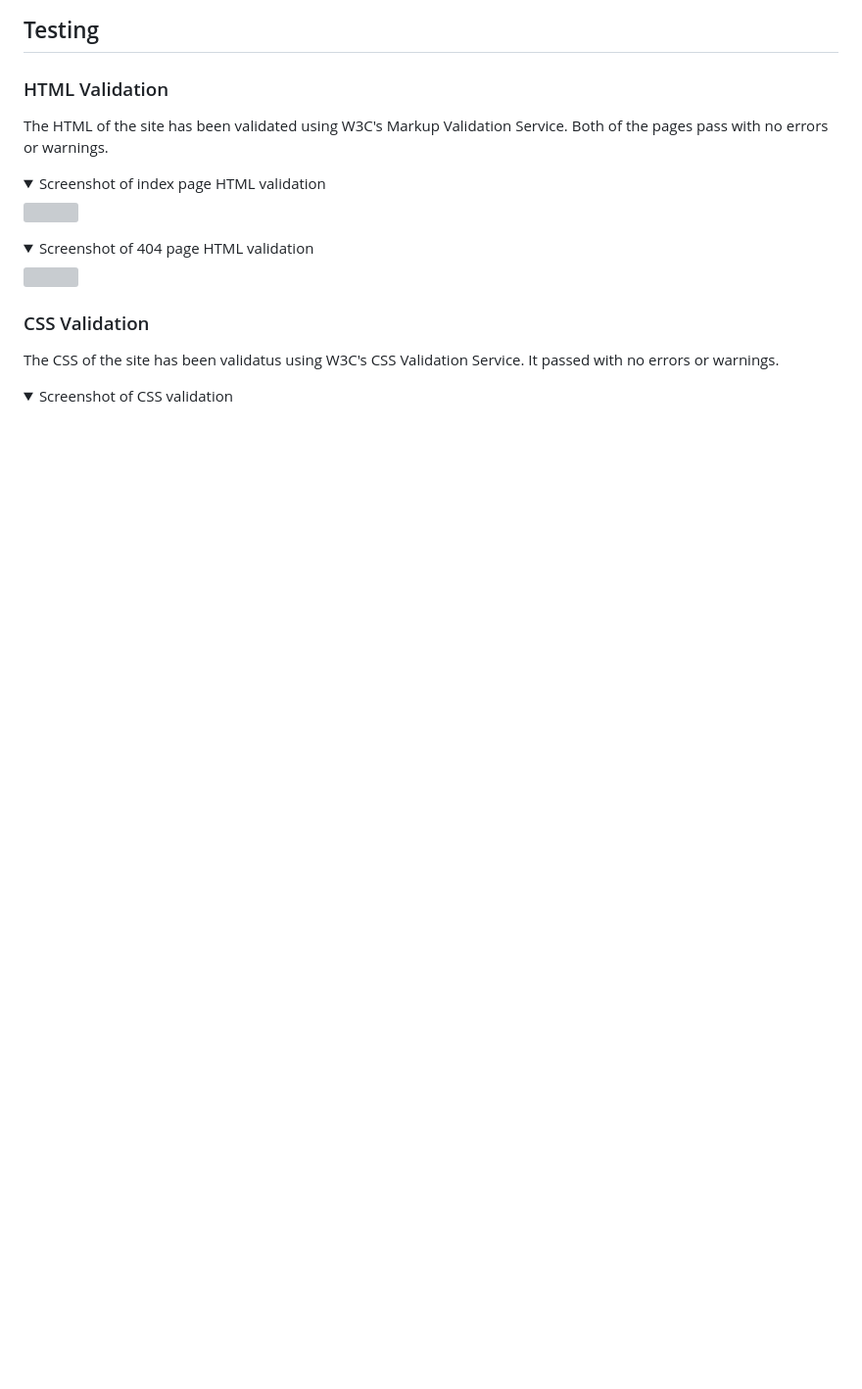
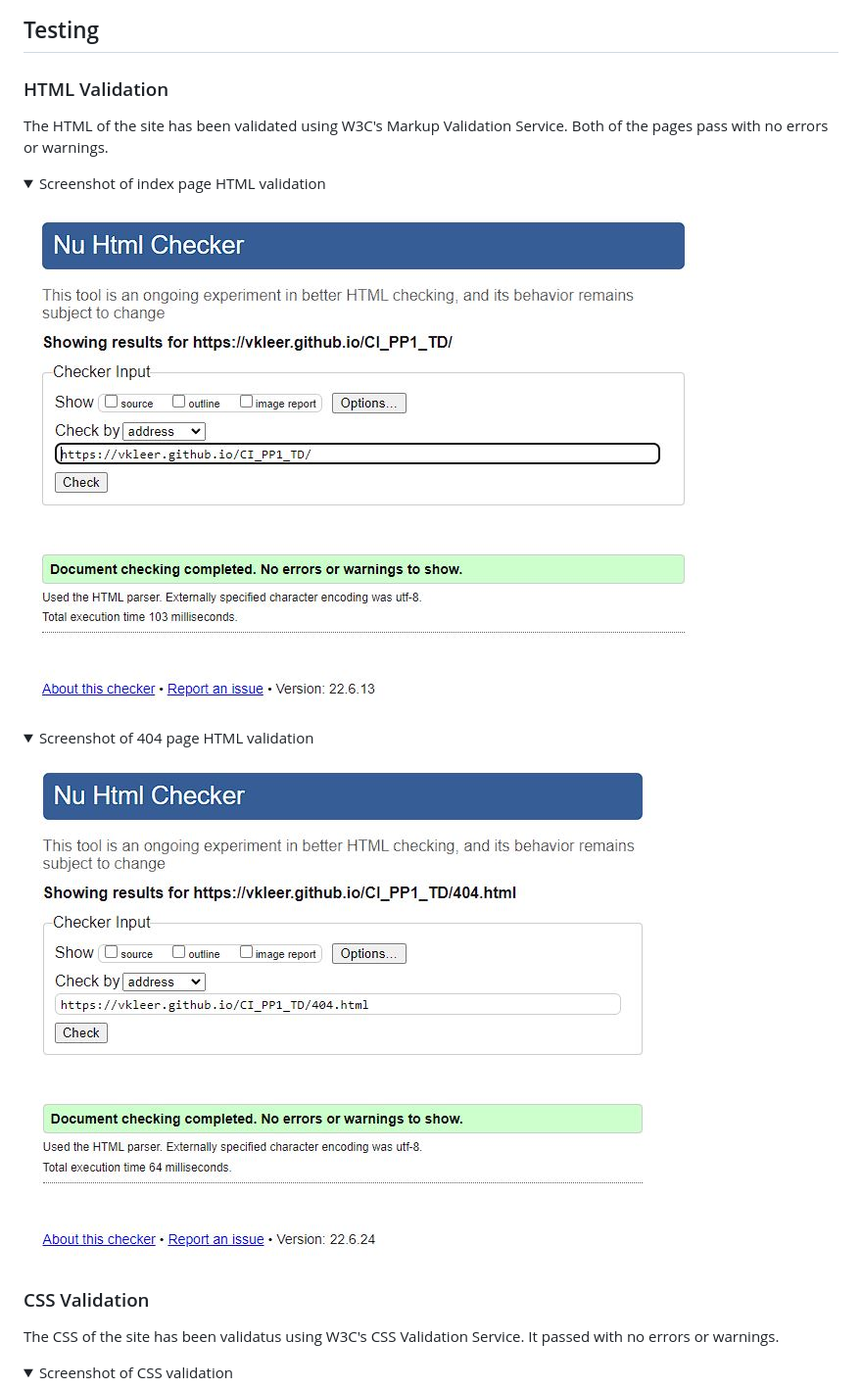
Before and after one commit to vkleer/CI_PP1_TD, a Markdown page: README.md, the part around the change. Shown: that part at 98% size. GitHub-like rendering; folded sections open; blank space fills up the shorter version; grey boxes are pictures that could not be loaded.

Commit message:
Fix source names for HTML validation images in readme file

```diff
--- a/README.md
+++ b/README.md
@@ -300,10 +300,10 @@ The site has a total of five sections and 13 features.
 The HTML of the site has been validated using W3C's Markup Validation Service. Both of the pages pass with no errors or warnings.
 
 <details><summary>Screenshot of index page HTML validation</summary>
-    <img src="docs/validation/index-validation.jpg">
+    <img src="docs/validation/index-html-validation.jpg">
 </details>
 <details><summary>Screenshot of 404 page HTML validation</summary>
-    <img src="docs/validation/404-validation.jpg">
+    <img src="docs/validation/404-html-validation.jpg">
 </details>
 
 ### CSS Validation
```
Also changed, not shown: docs/validation/index-html-validation.jpg (renamed from docs/validation/html-validation.jpg).
